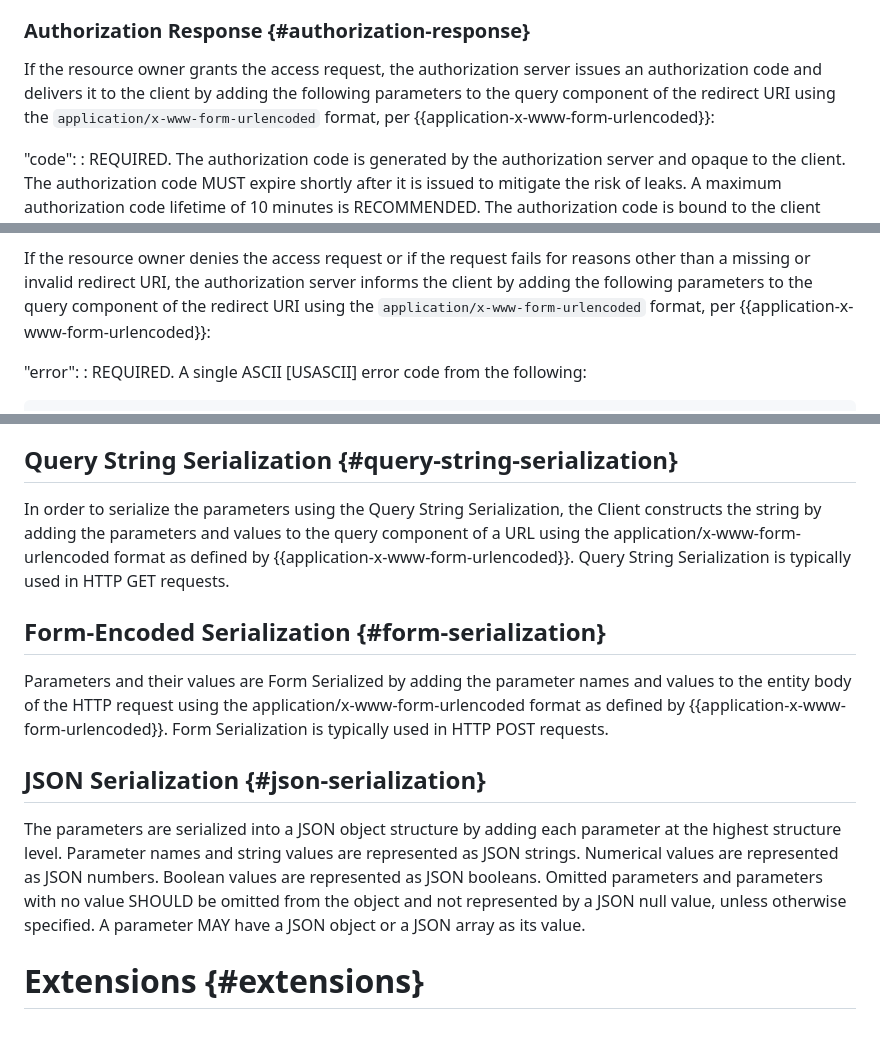
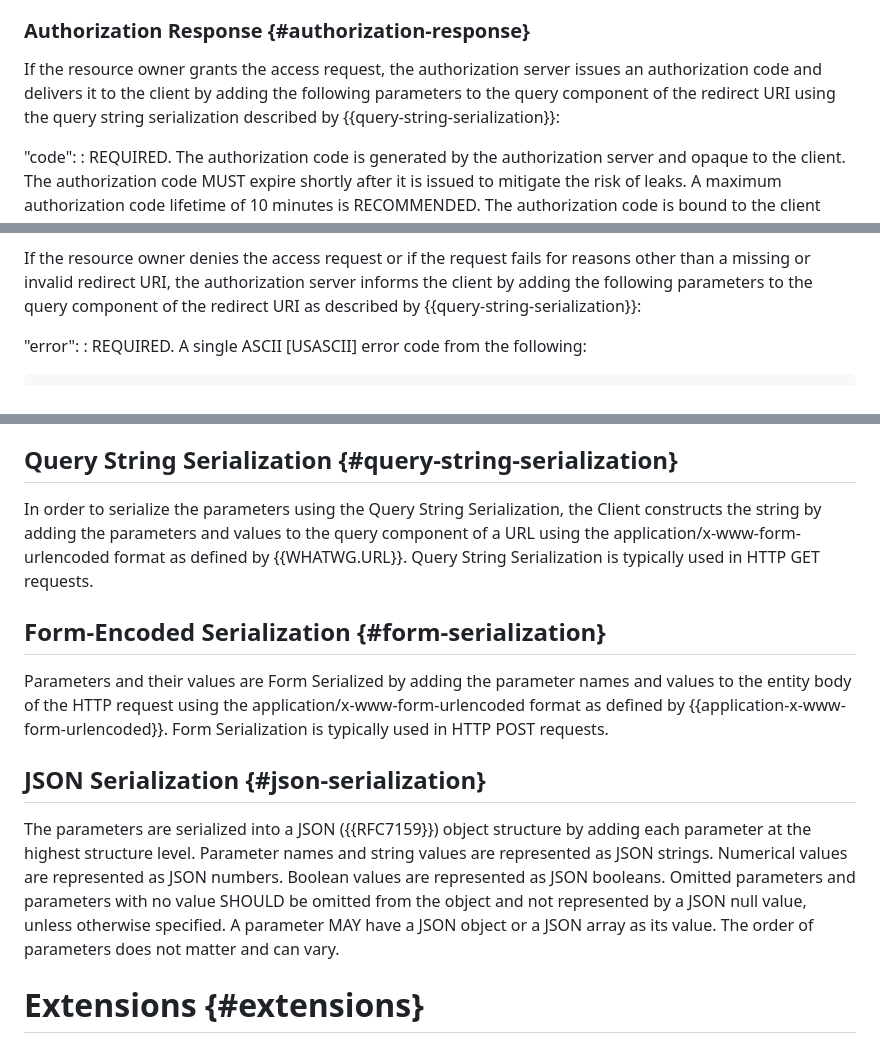
Before and after one commit to oauth-wg/oauth-v2-1, a Markdown page: draft-ietf-oauth-v2-1.md, 3 parts joined by grey strips. Rendered like a GitHub page.

```diff
--- a/draft-ietf-oauth-v2-1.md
+++ b/draft-ietf-oauth-v2-1.md
@@ -1691,8 +1683,8 @@ user agent.
 If the resource owner grants the access request, the authorization
 server issues an authorization code and delivers it to the client by
 adding the following parameters to the query component of the
-redirect URI using the `application/x-www-form-urlencoded` format,
-per {{application-x-www-form-urlencoded}}:
+redirect URI using the query string serialization described by
+{{query-string-serialization}}:
 
 "code":
 :    REQUIRED.  The authorization code is generated by the
@@ -1767,8 +1759,8 @@ algorithm not supported.
 If the resource owner denies the access request or if the request
 fails for reasons other than a missing or invalid redirect URI,
 the authorization server informs the client by adding the following
-parameters to the query component of the redirect URI using the
-`application/x-www-form-urlencoded` format, per {{application-x-www-form-urlencoded}}:
+parameters to the query component of the redirect URI as described
+by {{query-string-serialization}}:
 
 "error":
 :    REQUIRED.  A single ASCII [USASCII] error code from the
@@ -3790,7 +3782,7 @@ Various messages in this specification are serialized using one of the methods d
 
 ## Query String Serialization {#query-string-serialization}
 
-In order to serialize the parameters using the Query String Serialization, the Client constructs the string by adding the parameters and values to the query component of a URL using the application/x-www-form-urlencoded format as defined by {{application-x-www-form-urlencoded}}. Query String Serialization is typically used in HTTP GET requests.
+In order to serialize the parameters using the Query String Serialization, the Client constructs the string by adding the parameters and values to the query component of a URL using the application/x-www-form-urlencoded format as defined by {{WHATWG.URL}}. Query String Serialization is typically used in HTTP GET requests.
 
 ## Form-Encoded Serialization {#form-serialization}
 
@@ -3798,7 +3790,7 @@ Parameters and their values are Form Serialized by adding the parameter names an
 
 ## JSON Serialization {#json-serialization}
 
-The parameters are serialized into a JSON object structure by adding each parameter at the highest structure level. Parameter names and string values are represented as JSON strings. Numerical values are represented as JSON numbers. Boolean values are represented as JSON booleans. Omitted parameters and parameters with no value SHOULD be omitted from the object and not represented by a JSON null value, unless otherwise specified. A parameter MAY have a JSON object or a JSON array as its value.
+The parameters are serialized into a JSON ({{RFC7159}}) object structure by adding each parameter at the highest structure level. Parameter names and string values are represented as JSON strings. Numerical values are represented as JSON numbers. Boolean values are represented as JSON booleans. Omitted parameters and parameters with no value SHOULD be omitted from the object and not represented by a JSON null value, unless otherwise specified. A parameter MAY have a JSON object or a JSON array as its value. The order of parameters does not matter and can vary.
 
 # Extensions {#extensions}
 
```
Also changed, not shown: other parts of draft-ietf-oauth-v2-1.md (+9 -17 lines).
